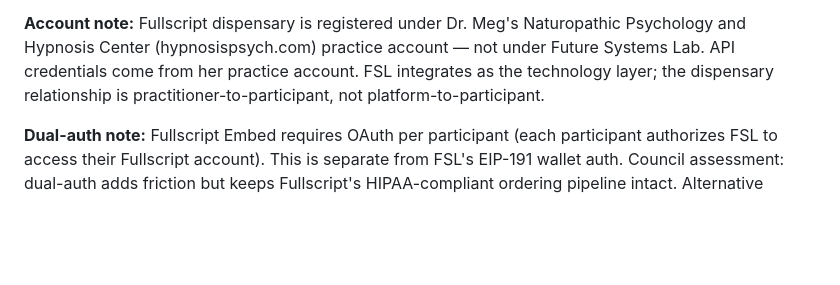
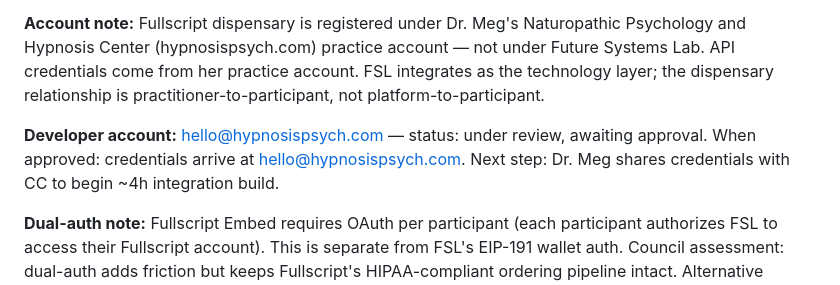
Before and after one commit to Future-Systems-Lab/fsl-governance, a Markdown page: agendas/DEFERRED_BACKLOG.md, the part around the change. Rendered like a GitHub page; blank space fills up the shorter version.

Commit message:
Fullscript dev account: hello@hypnosispsych.com, under review
Credentials arrive at hello@hypnosispsych.com when approved.
Dr. Meg shares with CC to begin integration build.

Co-Authored-By: Claude Opus 4.6 (1M context) <noreply@anthropic.com>

```diff
--- a/agendas/DEFERRED_BACKLOG.md
+++ b/agendas/DEFERRED_BACKLOG.md
@@ -76,6 +76,8 @@ Move sensitive dashboard content from static HTML to API endpoint:
 
 **Account note:** Fullscript dispensary is registered under Dr. Meg's Naturopathic Psychology and Hypnosis Center (hypnosispsych.com) practice account — not under Future Systems Lab. API credentials come from her practice account. FSL integrates as the technology layer; the dispensary relationship is practitioner-to-participant, not platform-to-participant.
 
+**Developer account:** hello@hypnosispsych.com — status: under review, awaiting approval. When approved: credentials arrive at hello@hypnosispsych.com. Next step: Dr. Meg shares credentials with CC to begin ~4h integration build.
+
 **Dual-auth note:** Fullscript Embed requires OAuth per participant (each participant authorizes FSL to access their Fullscript account). This is separate from FSL's EIP-191 wallet auth. Council assessment: dual-auth adds friction but keeps Fullscript's HIPAA-compliant ordering pipeline intact. Alternative (Redirect) avoids OAuth but sends participants off-platform. **Recommendation: start with Redirect (simpler, already working via dispensary link), upgrade to Embed when participant volume justifies the OAuth friction.**
 
 ---
```
